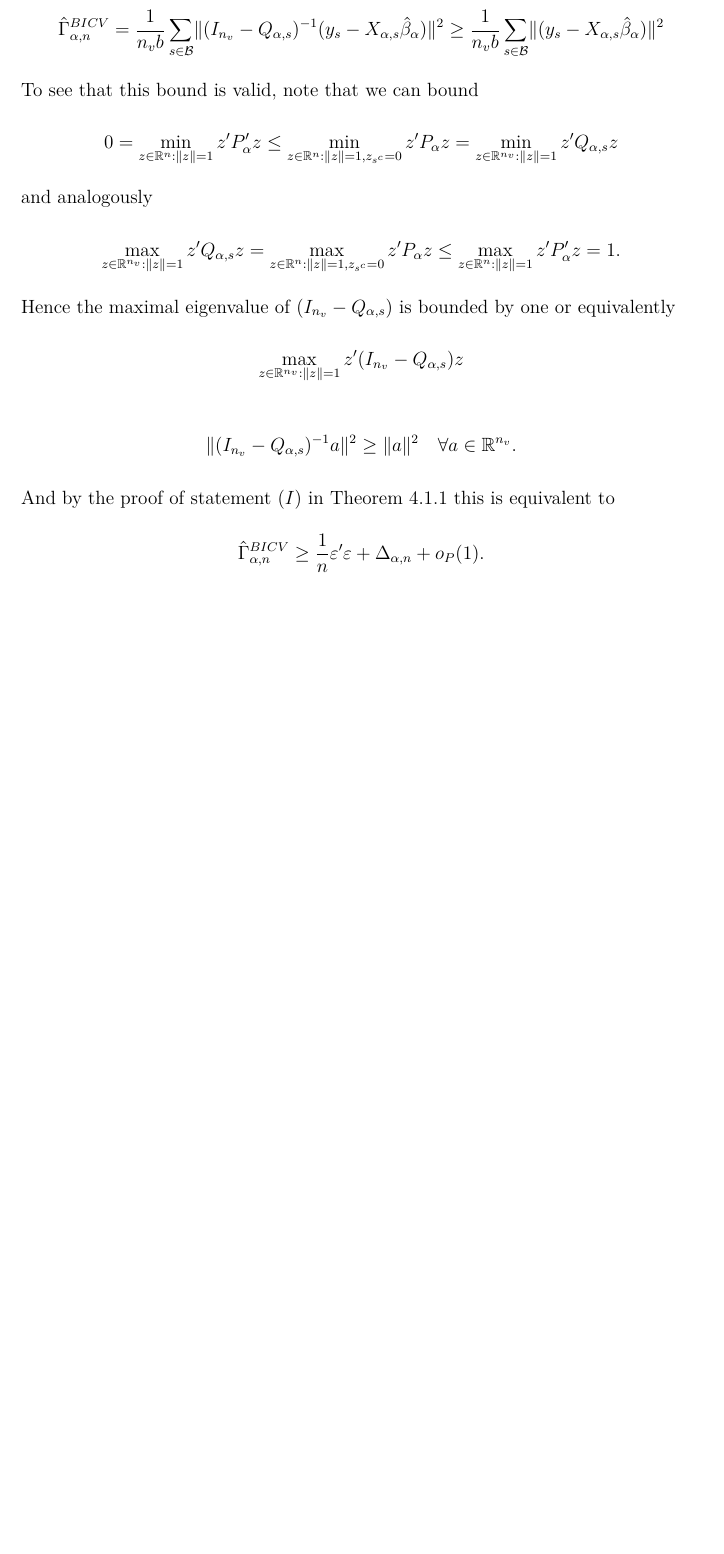
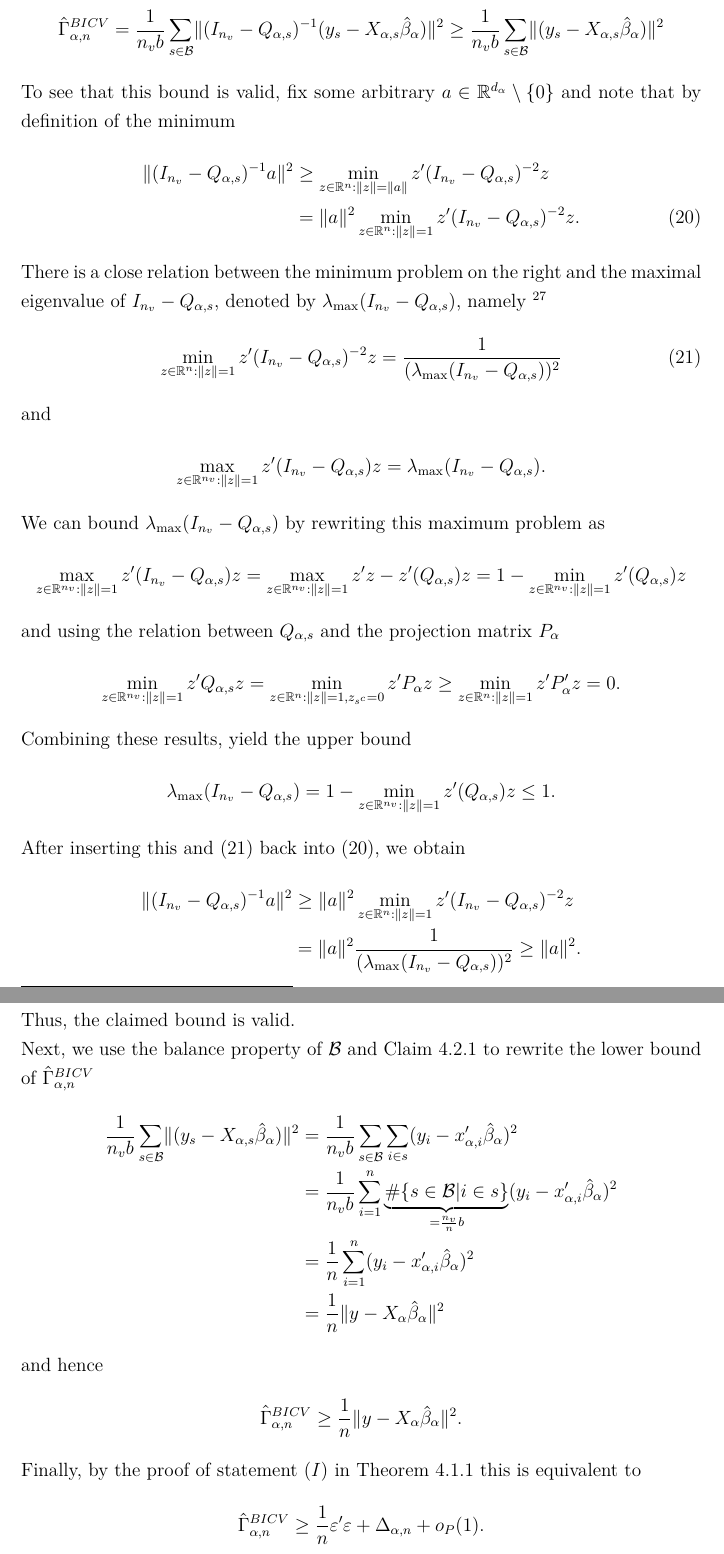
Before and after one commit to Christoph-Z/Research_Module, a LaTeX document (Paper/Research_Module_ES.tex, which reads Paper/Appendix.tex): part of page 36 of 62 before the commit and two parts of pages 36 and 37 of 62 after it, the two joined at a grey line, cut so that both start at the same text, the shorter picture padded with empty space. Compiled offline with pdfLaTeX.

Commit message:
THM BICV (I) ausgearbeitet

```diff
--- a/Paper/Appendix.tex
+++ b/Paper/Appendix.tex
@@ -498,26 +498,59 @@ proving $(IV)$.
 	\ge \frac{1}{n_vb}\sum_{s\in \mathcal{B}}\lVert (y_s-X_{\alpha,s}\hat{\beta}_\alpha)\rVert^2
 	%= \frac{1}{n}\lVert y-X_{\alpha}\hat{\beta}_\alpha\rVert^2.
 	\end{align*}
-	To see that this bound is valid, note that we can bound
-	\begin{align*}
-	0=\min_{z\in \mathbb{R}^n : \lVert z\rVert=1}z'P_\alpha'z
-	\le \min_{z\in \mathbb{R}^n : \lVert z\rVert=1, z_{s^c}=0}z'P_\alpha z
-	= \min_{z\in \mathbb{R}^{n_v} : \lVert z\rVert=1}z'Q_{\alpha,s}z
-	\end{align*}
-	and analogously
-	\begin{align*}
-	\max_{z\in \mathbb{R}^{n_v} : \lVert z\rVert=1}z'Q_{\alpha,s}z
-	= \max_{z\in \mathbb{R}^n : \lVert z\rVert=1, z_{s^c}=0}z'P_\alpha z
-	\le \max_{z\in \mathbb{R}^n : \lVert z\rVert=1}z'P_\alpha'z =1.
-	\end{align*}
-	Hence the maximal eigenvalue of $(I_{n_v}-Q_{\alpha,s})$ is bounded by one or equivalently
-	\begin{align*}
-	\max_{z\in \mathbb{R}^{n_v}: \lVert z\rVert=1}z'(I_{n_v}-Q_{\alpha,s})z
-	\end{align*}
-	\begin{align*}
-	\lVert (I_{n_v}-Q_{\alpha,s})^{-1}a\rVert ^2 \ge \lVert a\rVert ^2 \quad \forall a\in \mathbb{R}^{n_v}.
-	\end{align*}
-	And by the proof of statement $(I)$ in Theorem \ref{THM_Consistency of $CV(1)$} this is equivalent to
+	To see that this bound is valid, fix some arbitrary $a\in \mathbb{R}^{d_\alpha}\setminus \{ 0\}$ and note that by definition of the minimum
+	\begin{align}
+	\lVert (I_{n_v}-Q_{\alpha,s})^{-1} a\rVert ^2
+	&\ge \min_{z\in \mathbb{R}^n : \lVert z\rVert=\lVert a\rVert}z'(I_{n_v}-Q_{\alpha,s})^{-2}z \nonumber\\
+	&= \lVert a\rVert^2 \min_{z\in \mathbb{R}^n : \lVert z\rVert=1}z'(I_{n_v}-Q_{\alpha,s})^{-2}z. \label{proof_BICV_7}
+	\end{align}
+	There is a close relation between the minimum problem on the right and the maximal eigenvalue of $I_{n_v}-Q_{\alpha,s}$, denoted by $\lambda_{\max}(I_{n_v}-Q_{\alpha,s})$, namely \footnote{see e.g. \cite{ryabenkii}, THM 5.2, p.130}
+	\begin{align}
+	\min_{z\in \mathbb{R}^n : \lVert z\rVert=1}z'(I_{n_v}-Q_{\alpha,s})^{-2}z = \frac{1}{(\lambda_{\max}(I_{n_v}-Q_{\alpha,s}))^2}\label{proof_BICV_8}
+	\end{align}
+	and
+	\begin{align*}
+	\max_{z\in \mathbb{R}^{n_v} : \lVert z\rVert=1}z'(I_{n_v}-Q_{\alpha,s})z=\lambda_{\max}(I_{n_v}-Q_{\alpha,s}).
+	\end{align*}
+	We can bound $\lambda_{\max}(I_{n_v}-Q_{\alpha,s})$ by rewriting this maximum problem as
+	\begin{align*}
+	\max_{z\in \mathbb{R}^{n_v} : \lVert z\rVert=1}z'(I_{n_v}-Q_{\alpha,s})z
+	= \max_{z\in \mathbb{R}^{n_v} : \lVert z\rVert=1}z'z - z'(Q_{\alpha,s})z
+	= 1- \min_{z\in \mathbb{R}^{n_v} : \lVert z\rVert=1}z'(Q_{\alpha,s})z
+	\end{align*}
+	and using the relation between $Q_{\alpha,s}$ and the projection matrix $P_\alpha$
+	\begin{align*}
+	\min_{z\in \mathbb{R}^{n_v} : \lVert z\rVert=1}z'Q_{\alpha,s}z
+	= \min_{z\in \mathbb{R}^n : \lVert z\rVert=1, z_{s^c}=0}z'P_\alpha z
+	\ge \min_{z\in \mathbb{R}^n : \lVert z\rVert=1}z'P_\alpha'z = 0.
+	\end{align*}
+	Combining these results, yield the upper bound
+	\begin{align*}
+	\lambda_{\max}(I_{n_v}-Q_{\alpha,s})
+	=1- \min_{z\in \mathbb{R}^{n_v} : \lVert z\rVert=1}z'(Q_{\alpha,s})z \le 1.
+	\end{align*}
+	After inserting this and (\ref{proof_BICV_8}) back into (\ref{proof_BICV_7}), we obtain
+	\begin{align*}
+	\lVert (I_{n_v}-Q_{\alpha,s})^{-1} a\rVert ^2
+	&\ge \lVert a\rVert^2 \min_{z\in \mathbb{R}^n : \lVert z\rVert=1}z'(I_{n_v}-Q_{\alpha,s})^{-2}z\\
+	&=  \lVert a\rVert^2\frac{1}{(\lambda_{\max}(I_{n_v}-Q_{\alpha,s}))^2}
+	\ge \lVert a\rVert^2.
+	\end{align*}
+	Thus, the claimed bound is valid.
+
+	Next, we use the balance property of $\mathcal{B}$ and Claim \ref{Claim_BICV} to rewrite the lower bound of $\hat{\Gamma}_{\alpha,n}^{BICV}$
+	\begin{align*}
+	\frac{1}{n_vb}\sum_{s\in \mathcal{B}}\lVert (y_s-X_{\alpha,s}\hat{\beta}_\alpha)\rVert^2
+	&= \frac{1}{n_vb}\sum_{s\in \mathcal{B}}\sum_{i \in s} (y_i-x_{\alpha,i}'\hat{\beta}_\alpha)^2\\
+	&= \frac{1}{n_vb}\sum_{i=1}^n \underbrace{\#\{s\in \mathcal{B}| i\in s\}}_{=\frac{n_v}{n}b} (y_i-x_{\alpha,i}'\hat{\beta}_\alpha)^2\\
+	&=\frac{1}{n}\sum_{i=1}^n(y_i-x_{\alpha,i}'\hat{\beta}_\alpha)^2\\
+	&= \frac{1}{n} \lVert y-X_\alpha\hat{\beta}_\alpha\rVert ^2
+	\end{align*}
+	and hence
+	\begin{align*}
+	\hat{\Gamma}_{\alpha,n}^{BICV} \ge \frac{1}{n} \lVert y-X_\alpha\hat{\beta}_\alpha\rVert ^2.
+	\end{align*}
+	Finally, by the proof of statement $(I)$ in Theorem \ref{THM_Consistency of $CV(1)$} this is equivalent to
 	\begin{align*}
 	\hat{\Gamma}_{\alpha,n}^{BICV} \ge \frac{1}{n}\varepsilon'\varepsilon + \Delta_{\alpha,n} + o_P(1).
 	\end{align*}
```
Also changed, not shown: Paper/LiteraturlisteRM_ES.bib (+9 -0 lines), Paper/Appendix.tex (2 more changed lines).
